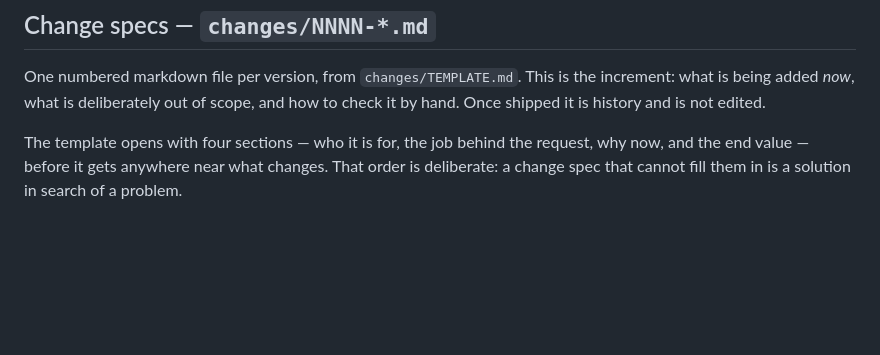
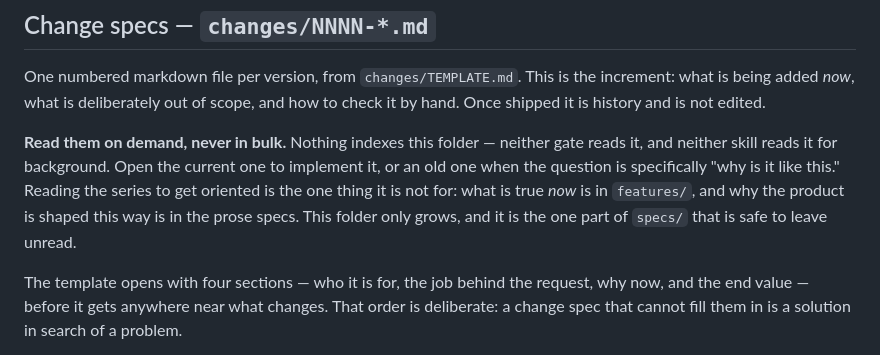
Before and after one commit to sargismarkosyan/todo-change, a Markdown page: specs/README.md, the part around the change. GitHub-like rendering; blank space fills up the shorter version.

Commit message:
change specs are read on demand, never in bulk
specs/changes/ only grows, and nothing indexes it: neither gate reads it and
neither skill reads it for background. That property was true by accident rather
than by statement, which meant a fresh session could reasonably read the whole
series to get oriented — harmless at one file, wasteful at twenty.

Says it out loud in specs/README.md instead: open the current one to implement
it, or an old one to answer "why is it like this", and go to features/ for what
is true now.

Co-Authored-By: Claude Opus 5 <noreply@anthropic.com>

```diff
--- a/specs/README.md
+++ b/specs/README.md
@@ -76,6 +76,14 @@ One numbered markdown file per version, from `changes/TEMPLATE.md`. This is the
 increment: what is being added *now*, what is deliberately out of scope, and how
 to check it by hand. Once shipped it is history and is not edited.
 
+**Read them on demand, never in bulk.** Nothing indexes this folder — neither
+gate reads it, and neither skill reads it for background. Open the current one
+to implement it, or an old one when the question is specifically "why is it like
+this." Reading the series to get oriented is the one thing it is not for: what
+is true *now* is in `features/`, and why the product is shaped this way is in
+the prose specs. This folder only grows, and it is the one part of `specs/` that
+is safe to leave unread.
+
 The template opens with four sections — who it is for, the job behind the
 request, why now, and the end value — before it gets anywhere near what changes.
 That order is deliberate: a change spec that cannot fill them in is a solution
```
